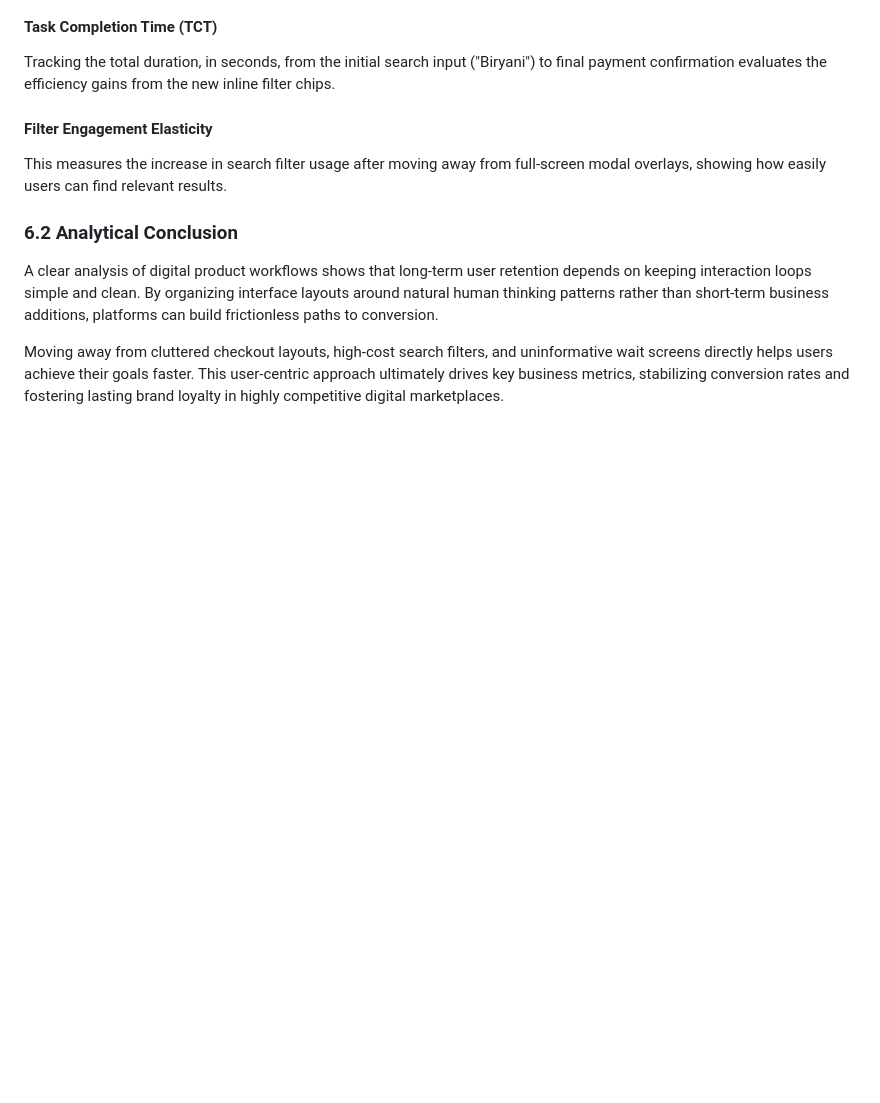
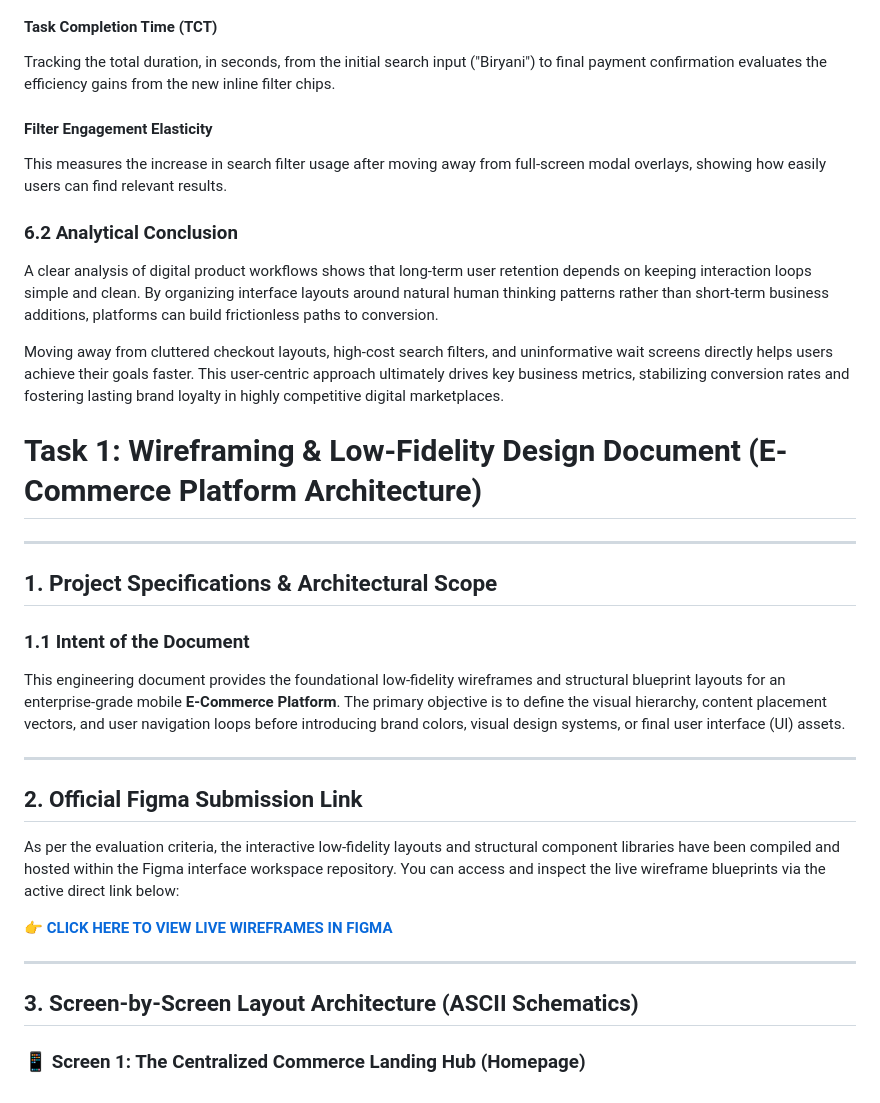
Before and after one commit to shahidsadia844-ui/CodeAlpha-Tasks, a Markdown page: README.md, the part around the change. GitHub-like rendering; blank space fills up the shorter version.

```diff
--- a/README.md
+++ b/README.md
@@ -882,3 +882,26 @@ This measures the increase in search filter usage after moving away from full-sc
 A clear analysis of digital product workflows shows that long-term user retention depends on keeping interaction loops simple and clean. By organizing interface layouts around natural human thinking patterns rather than short-term business additions, platforms can build frictionless paths to conversion.
 
 Moving away from cluttered checkout layouts, high-cost search filters, and uninformative wait screens directly helps users achieve their goals faster. This user-centric approach ultimately drives key business metrics, stabilizing conversion rates and fostering lasting brand loyalty in highly competitive digital marketplaces.
+
+# Task 1: Wireframing & Low-Fidelity Design Document (E-Commerce Platform Architecture)
+
+---
+
+## 1. Project Specifications & Architectural Scope
+
+### 1.1 Intent of the Document
+This engineering document provides the foundational low-fidelity wireframes and structural blueprint layouts for an enterprise-grade mobile **E-Commerce Platform**. The primary objective is to define the visual hierarchy, content placement vectors, and user navigation loops before introducing brand colors, visual design systems, or final user interface (UI) assets.
+
+---
+
+## 2. Official Figma Submission Link
+
+As per the evaluation criteria, the interactive low-fidelity layouts and structural component libraries have been compiled and hosted within the Figma interface workspace repository. You can access and inspect the live wireframe blueprints via the active direct link below:
+
+👉 **[CLICK HERE TO VIEW LIVE WIREFRAMES IN FIGMA](https://www.figma.com/files/recent)**
+
+---
+
+## 3. Screen-by-Screen Layout Architecture (ASCII Schematics)
+
+### 📱 Screen 1: The Centralized Commerce Landing Hub (Homepage)
```
